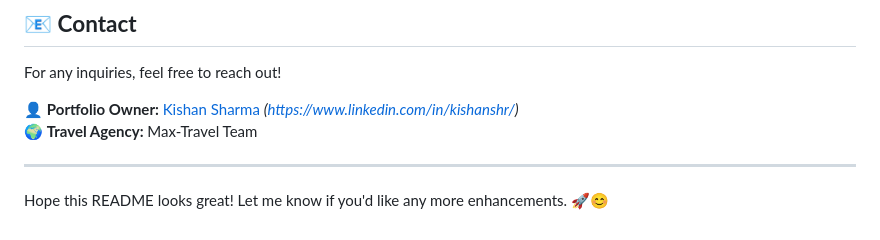
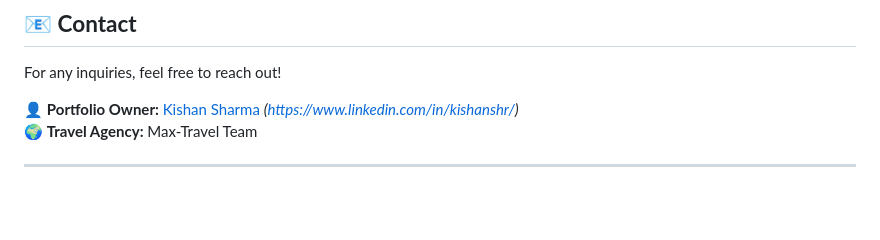
Before and after one commit to Kishan-shr/kishan-OIBSIP, a Markdown page: README.md, the part around the change. Rendered like a GitHub page; blank space fills up the shorter version.

```diff
--- a/README.md
+++ b/README.md
@@ -148,5 +148,3 @@ For any inquiries, feel free to reach out!
 🌍 **Travel Agency:** Max-Travel Team
 
 ---
-
-Hope this README looks great! Let me know if you'd like any more enhancements. 🚀😊
```
